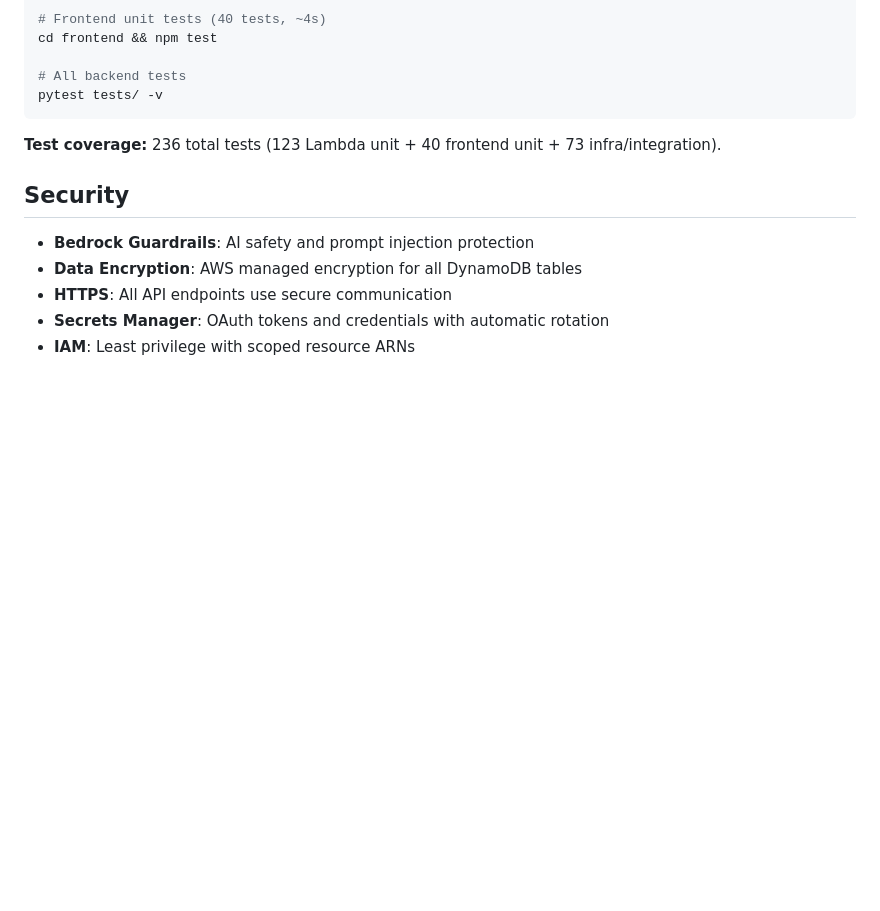
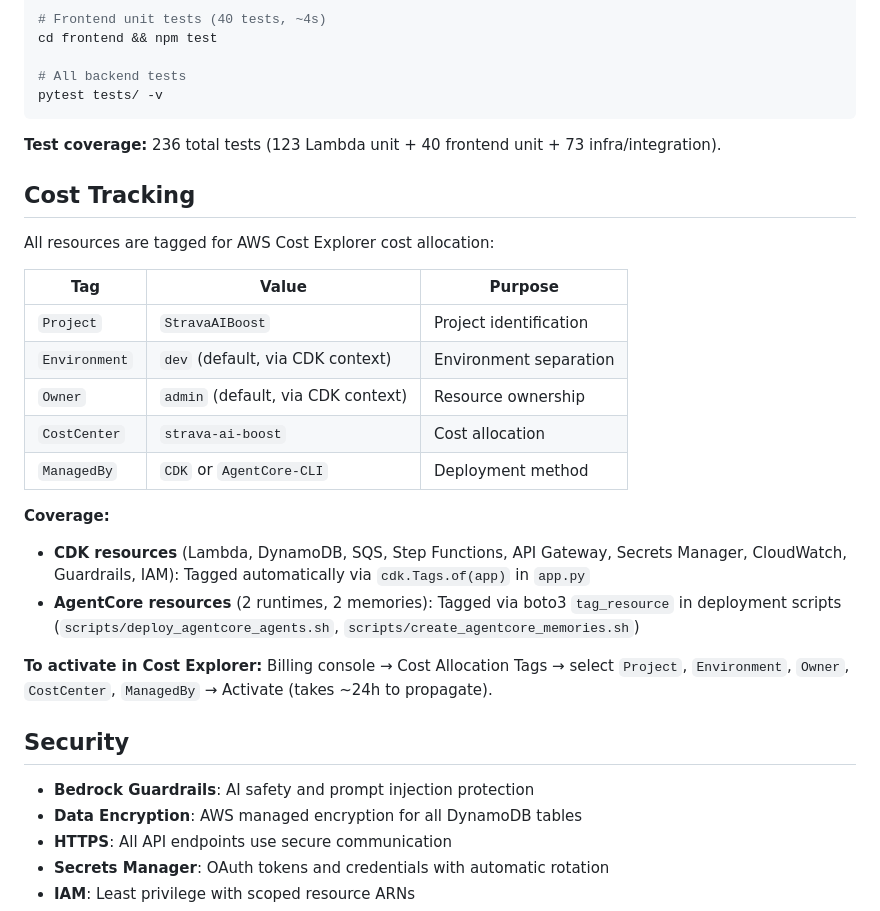
Before and after one commit to el-pedrito/strava-ai-boost, a Markdown page: README.md, the part around the change. Rendered like a GitHub page; blank space fills up the shorter version.

Commit message:
docs: document cost allocation tags in README and IDEAS

```diff
--- a/README.md
+++ b/README.md
@@ -392,6 +392,24 @@ pytest tests/ -v
 
 **Test coverage:** 236 total tests (123 Lambda unit + 40 frontend unit + 73 infra/integration).
 
+## Cost Tracking
+
+All resources are tagged for AWS Cost Explorer cost allocation:
+
+| Tag | Value | Purpose |
+|-----|-------|---------|
+| `Project` | `StravaAIBoost` | Project identification |
+| `Environment` | `dev` (default, via CDK context) | Environment separation |
+| `Owner` | `admin` (default, via CDK context) | Resource ownership |
+| `CostCenter` | `strava-ai-boost` | Cost allocation |
+| `ManagedBy` | `CDK` or `AgentCore-CLI` | Deployment method |
+
+**Coverage:**
+- **CDK resources** (Lambda, DynamoDB, SQS, Step Functions, API Gateway, Secrets Manager, CloudWatch, Guardrails, IAM): Tagged automatically via `cdk.Tags.of(app)` in `app.py`
+- **AgentCore resources** (2 runtimes, 2 memories): Tagged via boto3 `tag_resource` in deployment scripts (`scripts/deploy_agentcore_agents.sh`, `scripts/create_agentcore_memories.sh`)
+
+**To activate in Cost Explorer:** Billing console → Cost Allocation Tags → select `Project`, `Environment`, `Owner`, `CostCenter`, `ManagedBy` → Activate (takes ~24h to propagate).
+
 ## Security
 
 - **Bedrock Guardrails**: AI safety and prompt injection protection
```
Also changed, not shown: IDEAS.md (+9 -0 lines).
